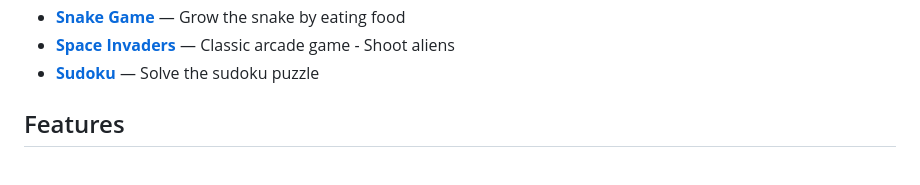
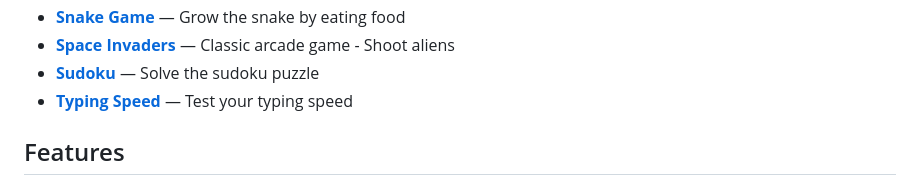
Before and after one commit to ZLostTK/JavaScript-Games, a Markdown page: README.md, the part around the change. Drawn GitHub-style.

Commit message:
docs: auto-update README games list [skip ci]

```diff
--- a/README.md
+++ b/README.md
@@ -23,6 +23,7 @@ A collection of classic arcade games built with vanilla JavaScript, featuring a
 - **[Snake Game](./games/snake/)** — Grow the snake by eating food
 - **[Space Invaders](./games/spaceinvaders/)** — Classic arcade game - Shoot aliens
 - **[Sudoku](./games/sudoku/)** — Solve the sudoku puzzle
+- **[Typing Speed](./games/typingspeed/)** — Test your typing speed
 
 <!-- GAMES_END -->
 
```
